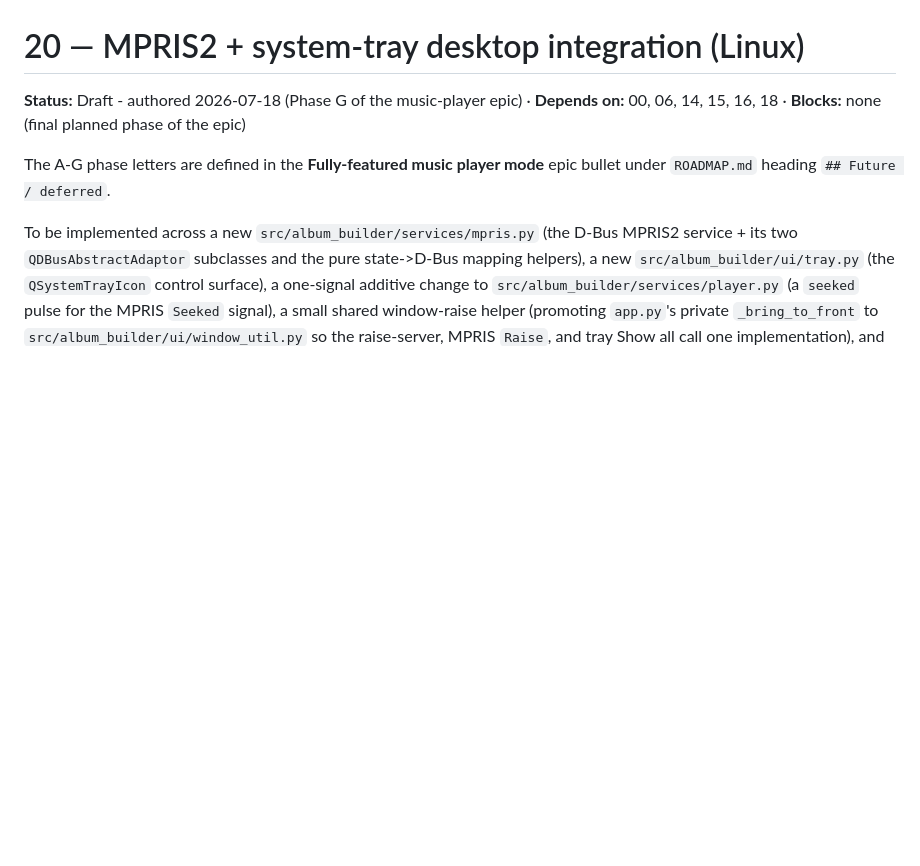
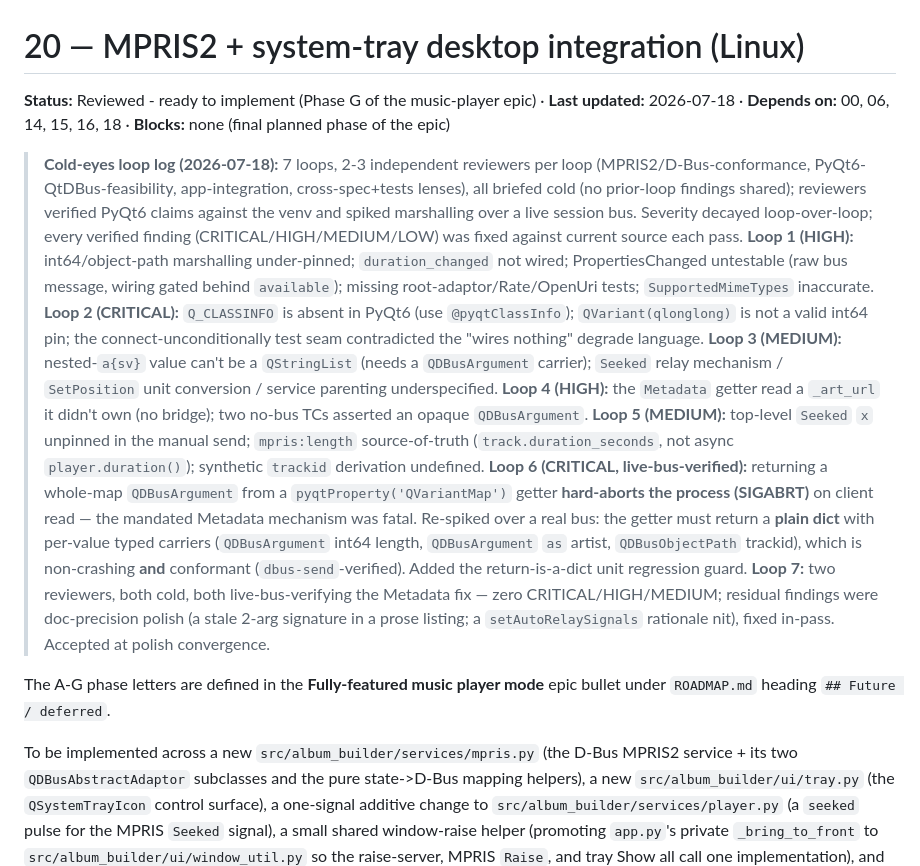
Before and after one commit to milnet01/album-builder, a Markdown page: docs/specs/20-mpris-tray-integration.md, the part around the change. GitHub-like rendering; blank space fills up the shorter version.

Commit message:
docs(spec-20): author MPRIS2+tray spec (Phase G), cold-eyes clean (7 loops)
Spec 20 authored + run through /cold-eyes for 7 loops to polish convergence
(2-3 independent reviewers/loop, all cold, PyQt6 claims verified against the
venv and marshalling spiked over a live D-Bus session bus). The loop caught a
fatal PyQt6 gotcha before any code: returning a QDBusArgument from a
pyqtProperty('QVariantMap') getter SIGABRTs on client read; the spec now
mandates a plain dict with per-value typed carriers, verified conformant via
dbus-send. Zero new dependencies (QtDBus + QSystemTrayIcon ship with PyQt6).
Added the Spec 00 index row and flipped the ROADMAP Phase G bullet to
spec-ready. Not yet implemented.

```diff
--- a/docs/specs/20-mpris-tray-integration.md
+++ b/docs/specs/20-mpris-tray-integration.md
@@ -1,6 +1,38 @@
 # 20 — MPRIS2 + system-tray desktop integration (Linux)
 
-**Status:** Draft - authored 2026-07-18 (Phase G of the music-player epic) · **Depends on:** 00, 06, 14, 15, 16, 18 · **Blocks:** none (final planned phase of the epic)
+**Status:** Reviewed - ready to implement (Phase G of the music-player epic) · **Last updated:** 2026-07-18 · **Depends on:** 00, 06, 14, 15, 16, 18 · **Blocks:** none (final planned phase of the epic)
+
+> **Cold-eyes loop log (2026-07-18):** 7 loops, 2-3 independent reviewers per loop
+> (MPRIS2/D-Bus-conformance, PyQt6-QtDBus-feasibility, app-integration, cross-spec+tests
+> lenses), all briefed cold (no prior-loop findings shared); reviewers verified PyQt6
+> claims against the venv and spiked marshalling over a live session bus. Severity
+> decayed loop-over-loop; every verified finding (CRITICAL/HIGH/MEDIUM/LOW) was fixed
+> against current source each pass.
+> **Loop 1 (HIGH):** int64/object-path marshalling under-pinned; `duration_changed` not
+> wired; PropertiesChanged untestable (raw bus message, wiring gated behind `available`);
+> missing root-adaptor/Rate/OpenUri tests; `SupportedMimeTypes` inaccurate.
+> **Loop 2 (CRITICAL):** `Q_CLASSINFO` is absent in PyQt6 (use `@pyqtClassInfo`);
+> `QVariant(qlonglong)` is not a valid int64 pin; the connect-unconditionally test seam
+> contradicted the "wires nothing" degrade language.
+> **Loop 3 (MEDIUM):** nested-`a{sv}` value can't be a `QStringList` (needs a
+> `QDBusArgument` carrier); `Seeked` relay mechanism / `SetPosition` unit conversion /
+> service parenting underspecified.
+> **Loop 4 (HIGH):** the `Metadata` getter read a `_art_url` it didn't own (no bridge);
+> two no-bus TCs asserted an opaque `QDBusArgument`.
+> **Loop 5 (MEDIUM):** top-level `Seeked` `x` unpinned in the manual send; `mpris:length`
+> source-of-truth (`track.duration_seconds`, not async `player.duration()`); synthetic
+> `trackid` derivation undefined.
+> **Loop 6 (CRITICAL, live-bus-verified):** returning a whole-map `QDBusArgument` from a
+> `pyqtProperty('QVariantMap')` getter **hard-aborts the process (SIGABRT)** on client
+> read — the mandated Metadata mechanism was fatal. Re-spiked over a real bus: the getter
+> must return a **plain dict** with per-value typed carriers (`QDBusArgument` int64
+> length, `QDBusArgument` `as` artist, `QDBusObjectPath` trackid), which is non-crashing
+> **and** conformant (`dbus-send`-verified). Added the return-is-a-dict unit regression
+> guard.
+> **Loop 7:** two reviewers, both cold, both live-bus-verifying the Metadata fix — zero
+> CRITICAL/HIGH/MEDIUM; residual findings were doc-precision polish (a stale 2-arg
+> signature in a prose listing; a `setAutoRelaySignals` rationale nit), fixed in-pass.
+> Accepted at polish convergence.
 
 The A-G phase letters are defined in the **Fully-featured music player mode** epic
 bullet under `ROADMAP.md` heading `## Future / deferred`.
```
Also changed, not shown: ROADMAP.md (+1 -1 lines), docs/specs/00-app-overview.md (+1 -0 lines).
